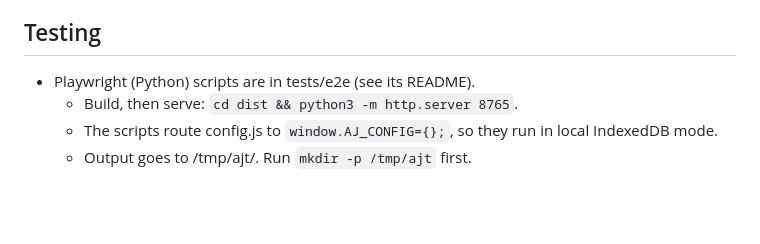
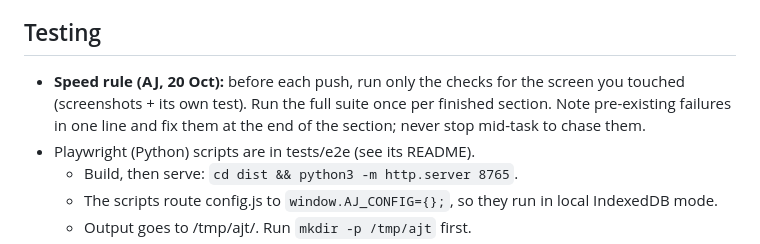
Before and after one commit to AJXAND/aj-training, a Markdown page: HANDOVER.md, the part around the change. Drawn GitHub-style; blank space fills up the shorter version.

Commit message:
Handover: test only the touched screen per push, full suite per section
Co-Authored-By: Claude Opus 5.5 <noreply@anthropic.com>
Claude-Session: https://claude.ai/code/session_014kM1nKUrNrzrBneuH79GvD

```diff
--- a/HANDOVER.md
+++ b/HANDOVER.md
@@ -56,6 +56,7 @@ You are taking over development of **AJ Training**, an all-in-one fitness, food
 - **docs/EVIDENCE_NOTES.md**: all the research decisions with DOIs. **FEEDBACK.md**: history of AJ's feedback and phase progress.
 
 ## Testing
+- **Speed rule (AJ, 20 Oct):** before each push, run only the checks for the screen you touched (screenshots + its own test). Run the full suite once per finished section. Note pre-existing failures in one line and fix them at the end of the section; never stop mid-task to chase them.
 - Playwright (Python) scripts are in tests/e2e (see its README).
   - Build, then serve: `cd dist && python3 -m http.server 8765`.
   - The scripts route config.js to `window.AJ_CONFIG={};`, so they run in local IndexedDB mode.
```
